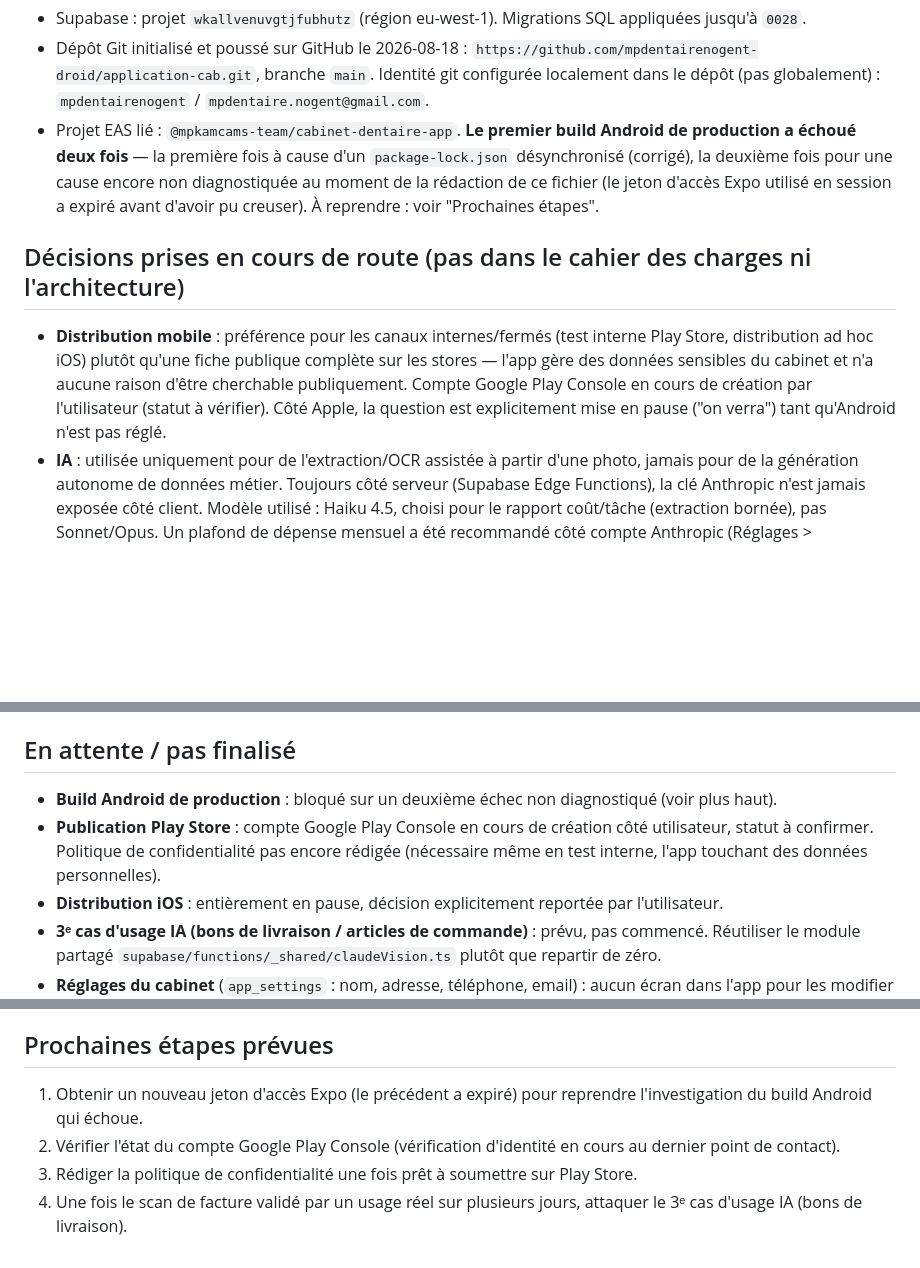
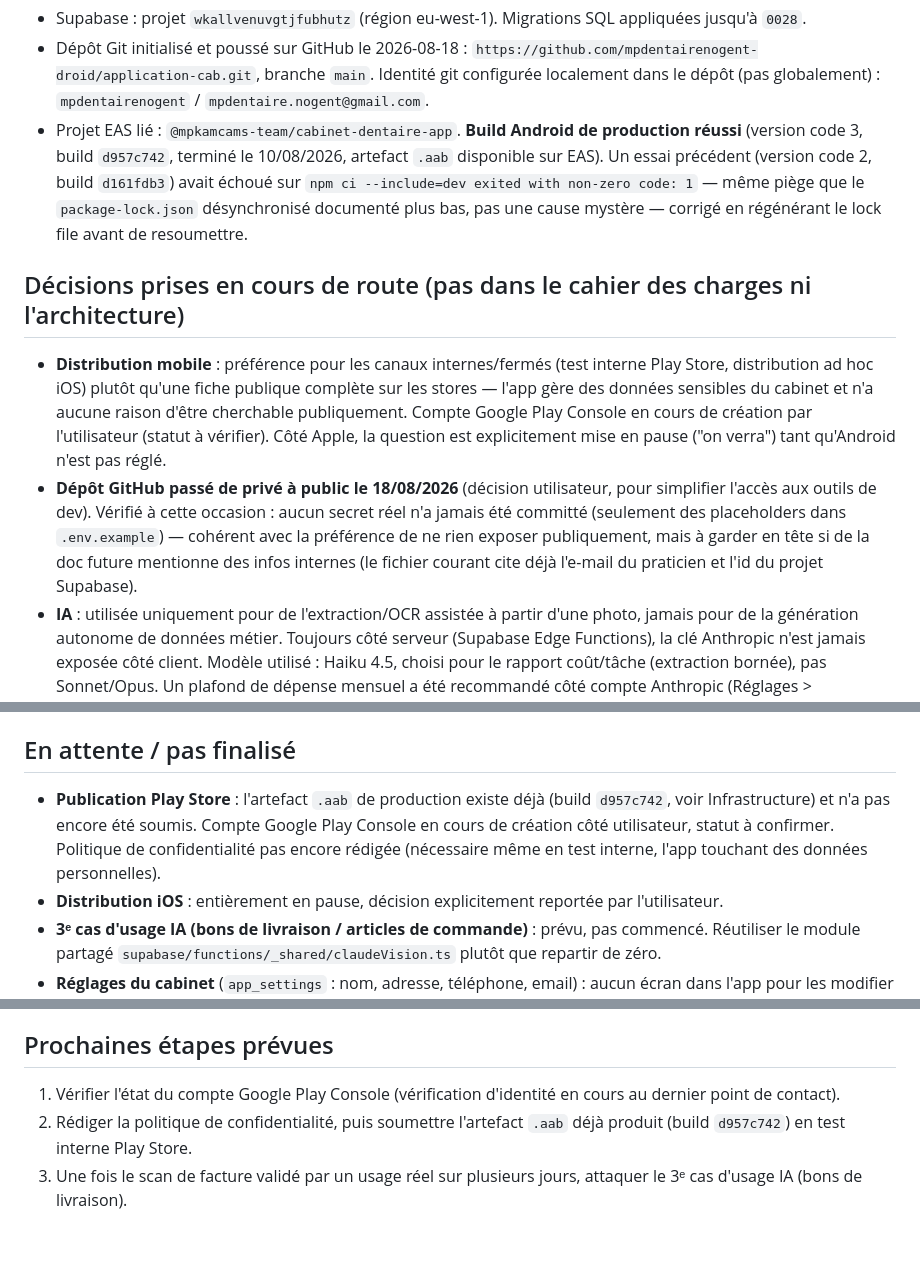
Before and after one commit to mpdentairenogent-droid/application-cab, a Markdown page: docs/contexte-projet.md, 3 parts joined by grey strips. GitHub-like rendering; blank space fills up the shorter version.

Commit message:
docs: corrige le statut du build Android et ajoute le contexte repo public
Le build Android n'est plus bloqué (v3 a réussi le 10/08, artefact .aab
prêt) - la doc disait encore "cause non diagnostiquée". Ajoute aussi la
décision de passer le repo GitHub en public et les prochaines étapes
recalées sur la vraie situation.

Co-Authored-By: Claude Sonnet 5 <noreply@anthropic.com>

```diff
--- a/docs/contexte-projet.md
+++ b/docs/contexte-projet.md
@@ -19,11 +19,12 @@ Pour le détail complet de la demande initiale : `docs/CAHIER_DES_CHARGES.md`. P
 **Infrastructure** :
 - Supabase : projet `wkallvenuvgtjfubhutz` (région eu-west-1). Migrations SQL appliquées jusqu'à `0028`.
 - Dépôt Git initialisé et poussé sur GitHub le 2026-08-18 : `https://github.com/mpdentairenogent-droid/application-cab.git`, branche `main`. Identité git configurée localement dans le dépôt (pas globalement) : `mpdentairenogent` / `mpdentaire.nogent@gmail.com`.
-- Projet EAS lié : `@mpkamcams-team/cabinet-dentaire-app`. **Le premier build Android de production a échoué deux fois** — la première fois à cause d'un `package-lock.json` désynchronisé (corrigé), la deuxième fois pour une cause encore non diagnostiquée au moment de la rédaction de ce fichier (le jeton d'accès Expo utilisé en session a expiré avant d'avoir pu creuser). À reprendre : voir "Prochaines étapes".
+- Projet EAS lié : `@mpkamcams-team/cabinet-dentaire-app`. **Build Android de production réussi** (version code 3, build `d957c742`, terminé le 10/08/2026, artefact `.aab` disponible sur EAS). Un essai précédent (version code 2, build `d161fdb3`) avait échoué sur `npm ci --include=dev exited with non-zero code: 1` — même piège que le `package-lock.json` désynchronisé documenté plus bas, pas une cause mystère — corrigé en régénérant le lock file avant de resoumettre.
 
 ## Décisions prises en cours de route (pas dans le cahier des charges ni l'architecture)
 
 - **Distribution mobile** : préférence pour les canaux internes/fermés (test interne Play Store, distribution ad hoc iOS) plutôt qu'une fiche publique complète sur les stores — l'app gère des données sensibles du cabinet et n'a aucune raison d'être cherchable publiquement. Compte Google Play Console en cours de création par l'utilisateur (statut à vérifier). Côté Apple, la question est explicitement mise en pause ("on verra") tant qu'Android n'est pas réglé.
+- **Dépôt GitHub passé de privé à public le 18/08/2026** (décision utilisateur, pour simplifier l'accès aux outils de dev). Vérifié à cette occasion : aucun secret réel n'a jamais été committé (seulement des placeholders dans `.env.example`) — cohérent avec la préférence de ne rien exposer publiquement, mais à garder en tête si de la doc future mentionne des infos internes (le fichier courant cite déjà l'e-mail du praticien et l'id du projet Supabase).
 - **IA** : utilisée uniquement pour de l'extraction/OCR assistée à partir d'une photo, jamais pour de la génération autonome de données métier. Toujours côté serveur (Supabase Edge Functions), la clé Anthropic n'est jamais exposée côté client. Modèle utilisé : Haiku 4.5, choisi pour le rapport coût/tâche (extraction bornée), pas Sonnet/Opus. Un plafond de dépense mensuel a été recommandé côté compte Anthropic (Réglages > Facturation), avec rechargement automatique désactivé pour un vrai plafond dur.
 - **Détection de doublons** (import stock, saisie d'articles) : comparaison de texte floue (accents/casse/espaces, distance de Levenshtein), délibérément sans IA — plus simple, gratuit, et les données ne quittent pas l'appareil pour cette vérification.
 - **RGPD / IA** : cohérent avec la contrainte déjà actée de ne jamais stocker de dossier médical patient nominatif — l'IA ne traite que des documents administratifs (factures, étiquettes de cycle), jamais de données patient.
@@ -40,8 +41,7 @@ Pour le détail complet de la demande initiale : `docs/CAHIER_DES_CHARGES.md`. P
 
 ## En attente / pas finalisé
 
-- **Build Android de production** : bloqué sur un deuxième échec non diagnostiqué (voir plus haut).
-- **Publication Play Store** : compte Google Play Console en cours de création côté utilisateur, statut à confirmer. Politique de confidentialité pas encore rédigée (nécessaire même en test interne, l'app touchant des données personnelles).
+- **Publication Play Store** : l'artefact `.aab` de production existe déjà (build `d957c742`, voir Infrastructure) et n'a pas encore été soumis. Compte Google Play Console en cours de création côté utilisateur, statut à confirmer. Politique de confidentialité pas encore rédigée (nécessaire même en test interne, l'app touchant des données personnelles).
 - **Distribution iOS** : entièrement en pause, décision explicitement reportée par l'utilisateur.
 - **3ᵉ cas d'usage IA (bons de livraison / articles de commande)** : prévu, pas commencé. Réutiliser le module partagé `supabase/functions/_shared/claudeVision.ts` plutôt que repartir de zéro.
 - **Réglages du cabinet** (`app_settings` : nom, adresse, téléphone, email) : aucun écran dans l'app pour les modifier — toujours la valeur par défaut du seed initial.
@@ -52,7 +52,6 @@ Pour le détail complet de la demande initiale : `docs/CAHIER_DES_CHARGES.md`. P
 
 ## Prochaines étapes prévues
 
-1. Obtenir un nouveau jeton d'accès Expo (le précédent a expiré) pour reprendre l'investigation du build Android qui échoue.
-2. Vérifier l'état du compte Google Play Console (vérification d'identité en cours au dernier point de contact).
-3. Rédiger la politique de confidentialité une fois prêt à soumettre sur Play Store.
-4. Une fois le scan de facture validé par un usage réel sur plusieurs jours, attaquer le 3ᵉ cas d'usage IA (bons de livraison).
+1. Vérifier l'état du compte Google Play Console (vérification d'identité en cours au dernier point de contact).
+2. Rédiger la politique de confidentialité, puis soumettre l'artefact `.aab` déjà produit (build `d957c742`) en test interne Play Store.
+3. Une fois le scan de facture validé par un usage réel sur plusieurs jours, attaquer le 3ᵉ cas d'usage IA (bons de livraison).
```
